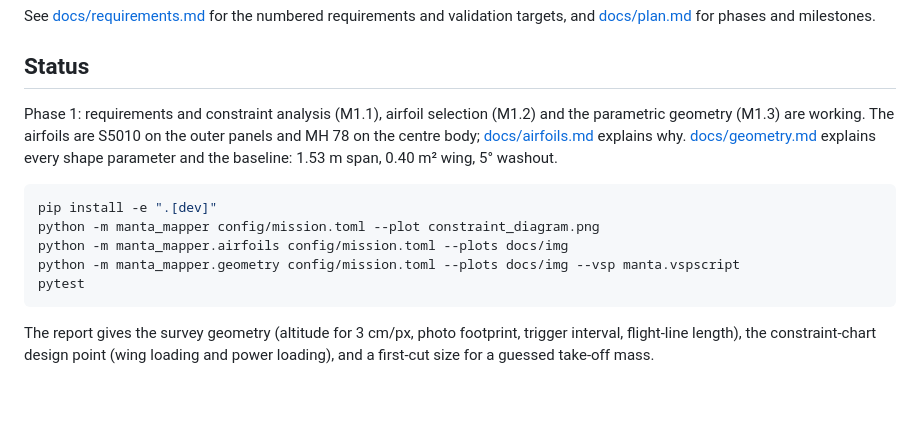
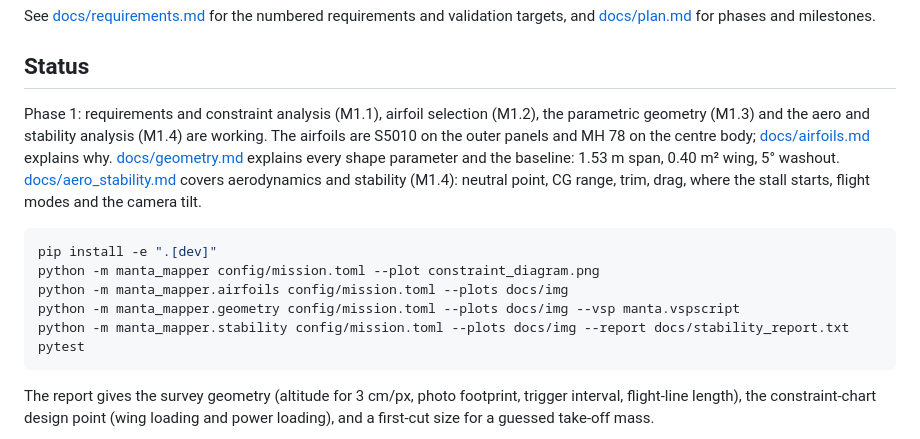
Before and after one commit to EthanDiaz10/manta-mapper, a Markdown page: README.md, the part around the change. Rendered like a GitHub page; blank space fills up the shorter version.

````diff
--- a/README.md
+++ b/README.md
@@ -30,16 +30,21 @@ milestones.
 ## Status
 
 Phase 1: requirements and constraint analysis (M1.1), airfoil selection
-(M1.2) and the parametric geometry (M1.3) are working. The airfoils are S5010
+(M1.2), the parametric geometry (M1.3) and the aero and stability analysis
+(M1.4) are working. The airfoils are S5010
 on the outer panels and MH 78 on the centre body; [docs/airfoils.md](docs/airfoils.md)
 explains why. [docs/geometry.md](docs/geometry.md) explains every shape
 parameter and the baseline: 1.53 m span, 0.40 m² wing, 5° washout.
+[docs/aero_stability.md](docs/aero_stability.md) covers aerodynamics and
+stability (M1.4): neutral point, CG range, trim, drag, where the stall starts,
+flight modes and the camera tilt.
 
 ```bash
 pip install -e ".[dev]"
 python -m manta_mapper config/mission.toml --plot constraint_diagram.png
 python -m manta_mapper.airfoils config/mission.toml --plots docs/img
 python -m manta_mapper.geometry config/mission.toml --plots docs/img --vsp manta.vspscript
+python -m manta_mapper.stability config/mission.toml --plots docs/img --report docs/stability_report.txt
 pytest
 ```
 
````
Also changed, not shown: docs/aero_stability.md (added, +288 -0 lines), docs/geometry.md (+3 -1 lines), docs/plan.md (+1 -1 lines), docs/img/aero_polar.png (added), docs/img/aero_spanwise_stall.png (added), docs/img/aero_trim.png (added), docs/img/camera_tilt.png (added), docs/img/stability_modes.png (added), 4 other files.
